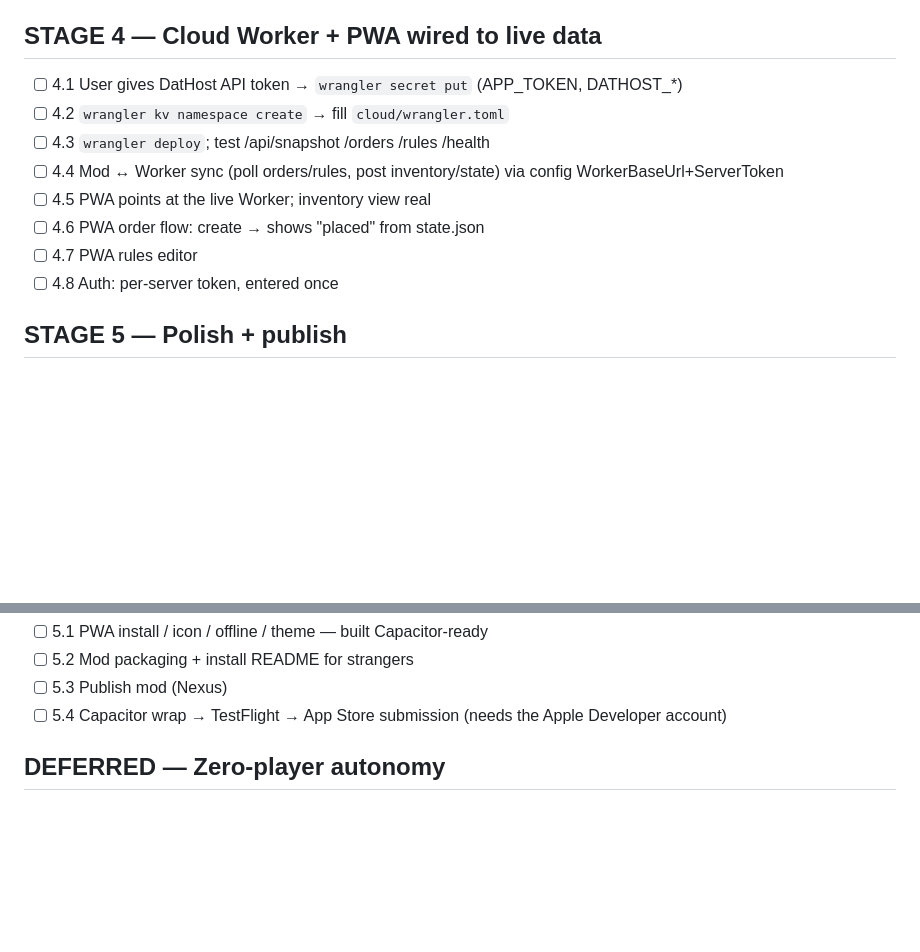
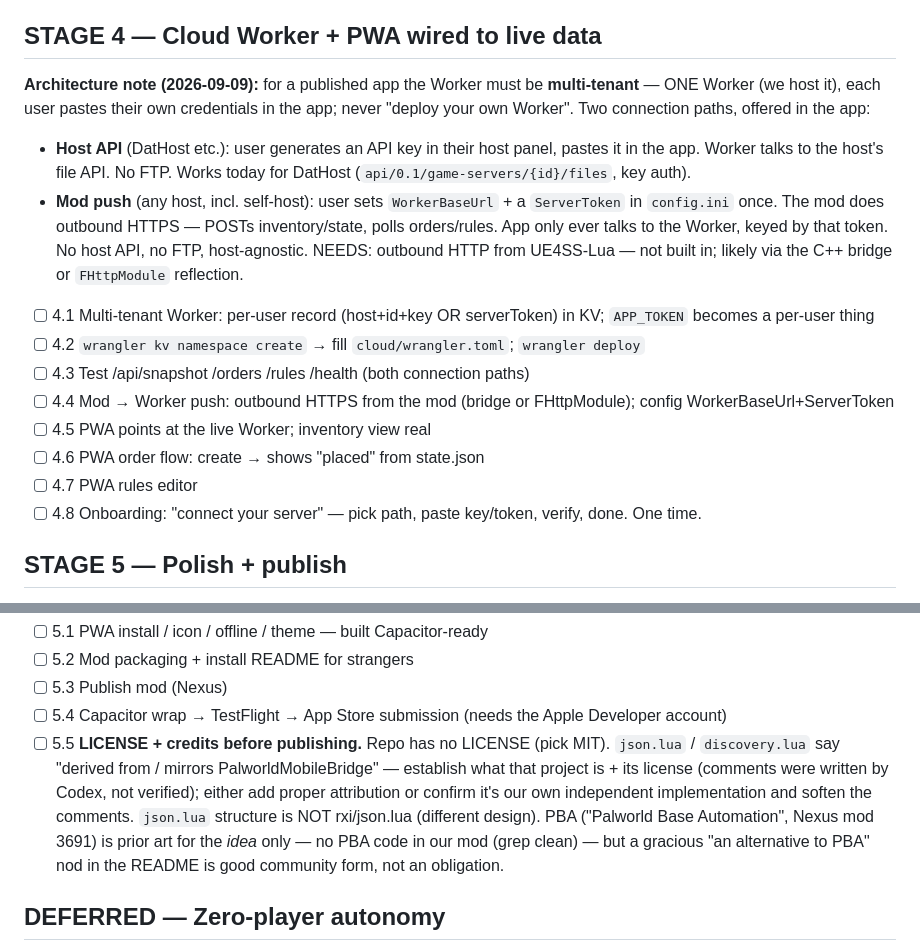
Before and after one commit to marcosln/pal-command, a Markdown page: notes/ROADMAP.md, 2 parts joined by grey strips. Drawn GitHub-style; blank space fills up the shorter version.

```diff
--- a/notes/ROADMAP.md
+++ b/notes/ROADMAP.md
@@ -74,14 +74,26 @@ Native backend, works whenever ANY player is online (AFK, never crafts).
 
 ## STAGE 4 — Cloud Worker + PWA wired to live data
 
-- [ ] 4.1 User gives DatHost API token → `wrangler secret put` (APP_TOKEN, DATHOST_*)
-- [ ] 4.2 `wrangler kv namespace create` → fill `cloud/wrangler.toml`
-- [ ] 4.3 `wrangler deploy`; test /api/snapshot /orders /rules /health
-- [ ] 4.4 Mod ↔ Worker sync (poll orders/rules, post inventory/state) via config WorkerBaseUrl+ServerToken
+**Architecture note (2026-09-09):** for a published app the Worker must be
+**multi-tenant** — ONE Worker (we host it), each user pastes their own credentials
+in the app; never "deploy your own Worker". Two connection paths, offered in the app:
+  - **Host API** (DatHost etc.): user generates an API key in their host panel,
+    pastes it in the app. Worker talks to the host's file API. No FTP. Works today
+    for DatHost (`api/0.1/game-servers/{id}/files`, key auth).
+  - **Mod push** (any host, incl. self-host): user sets `WorkerBaseUrl` + a
+    `ServerToken` in `config.ini` once. The mod does outbound HTTPS — POSTs
+    inventory/state, polls orders/rules. App only ever talks to the Worker, keyed
+    by that token. No host API, no FTP, host-agnostic. NEEDS: outbound HTTP from
+    UE4SS-Lua — not built in; likely via the C++ bridge or `FHttpModule` reflection.
+
+- [ ] 4.1 Multi-tenant Worker: per-user record (host+id+key OR serverToken) in KV; `APP_TOKEN` becomes a per-user thing
+- [ ] 4.2 `wrangler kv namespace create` → fill `cloud/wrangler.toml`; `wrangler deploy`
+- [ ] 4.3 Test /api/snapshot /orders /rules /health (both connection paths)
+- [ ] 4.4 Mod → Worker push: outbound HTTPS from the mod (bridge or FHttpModule); config WorkerBaseUrl+ServerToken
 - [ ] 4.5 PWA points at the live Worker; inventory view real
 - [ ] 4.6 PWA order flow: create → shows "placed" from state.json
 - [ ] 4.7 PWA rules editor
-- [ ] 4.8 Auth: per-server token, entered once
+- [ ] 4.8 Onboarding: "connect your server" — pick path, paste key/token, verify, done. One time.
 
 ## STAGE 5 — Polish + publish
 
@@ -98,6 +110,15 @@ guideline 4.2 ("not just a web view"). Name already avoids the Palworld trademar
 - [ ] 5.2 Mod packaging + install README for strangers
 - [ ] 5.3 Publish mod (Nexus)
 - [ ] 5.4 Capacitor wrap → TestFlight → App Store submission (needs the Apple Developer account)
+- [ ] 5.5 **LICENSE + credits before publishing.** Repo has no LICENSE (pick MIT).
+      `json.lua` / `discovery.lua` say "derived from / mirrors PalworldMobileBridge"
+      — establish what that project is + its license (comments were written by
+      Codex, not verified); either add proper attribution or confirm it's our own
+      independent implementation and soften the comments. `json.lua` structure is
+      NOT rxi/json.lua (different design). PBA ("Palworld Base Automation", Nexus
+      mod 3691) is prior art for the *idea* only — no PBA code in our mod (grep
+      clean) — but a gracious "an alternative to PBA" nod in the README is good
+      community form, not an obligation.
 
 ## DEFERRED — Zero-player autonomy
 
```
Also changed, not shown: notes/costos.md (added, +59 -0 lines).
